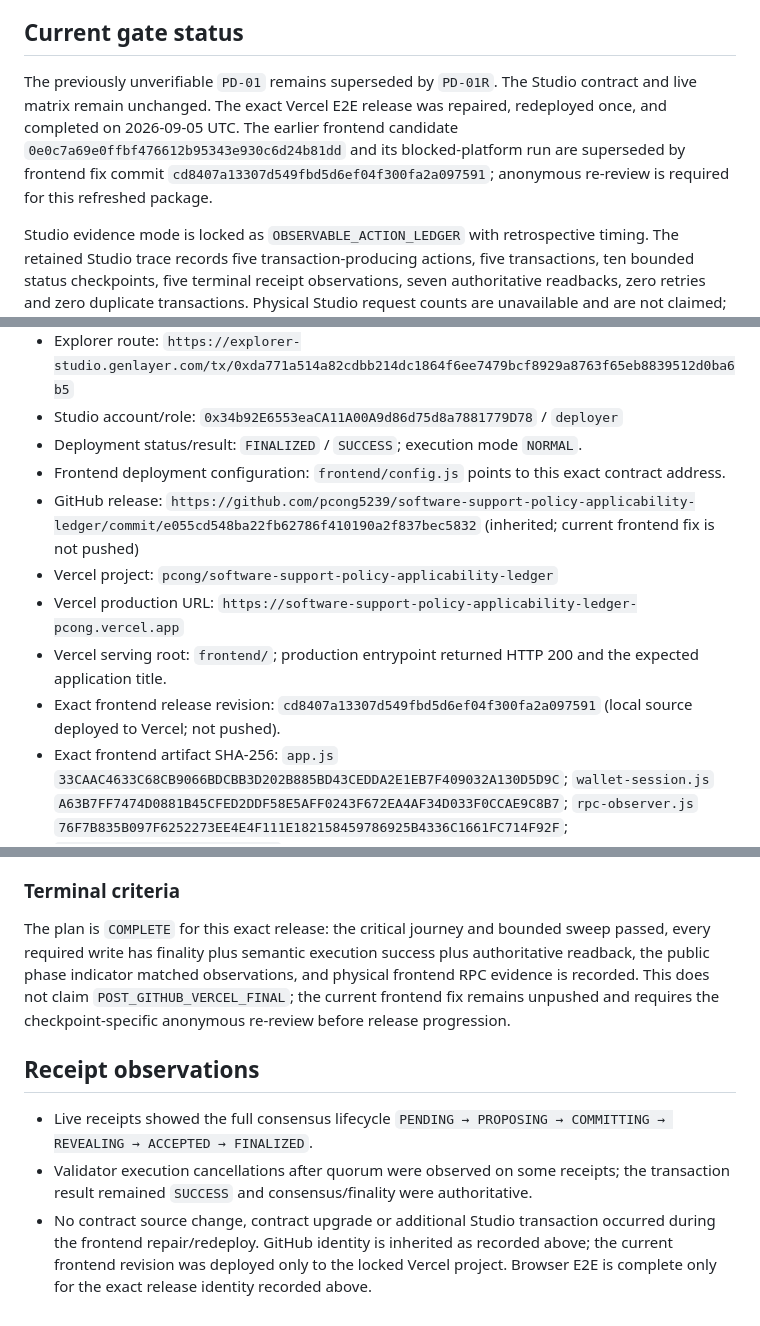
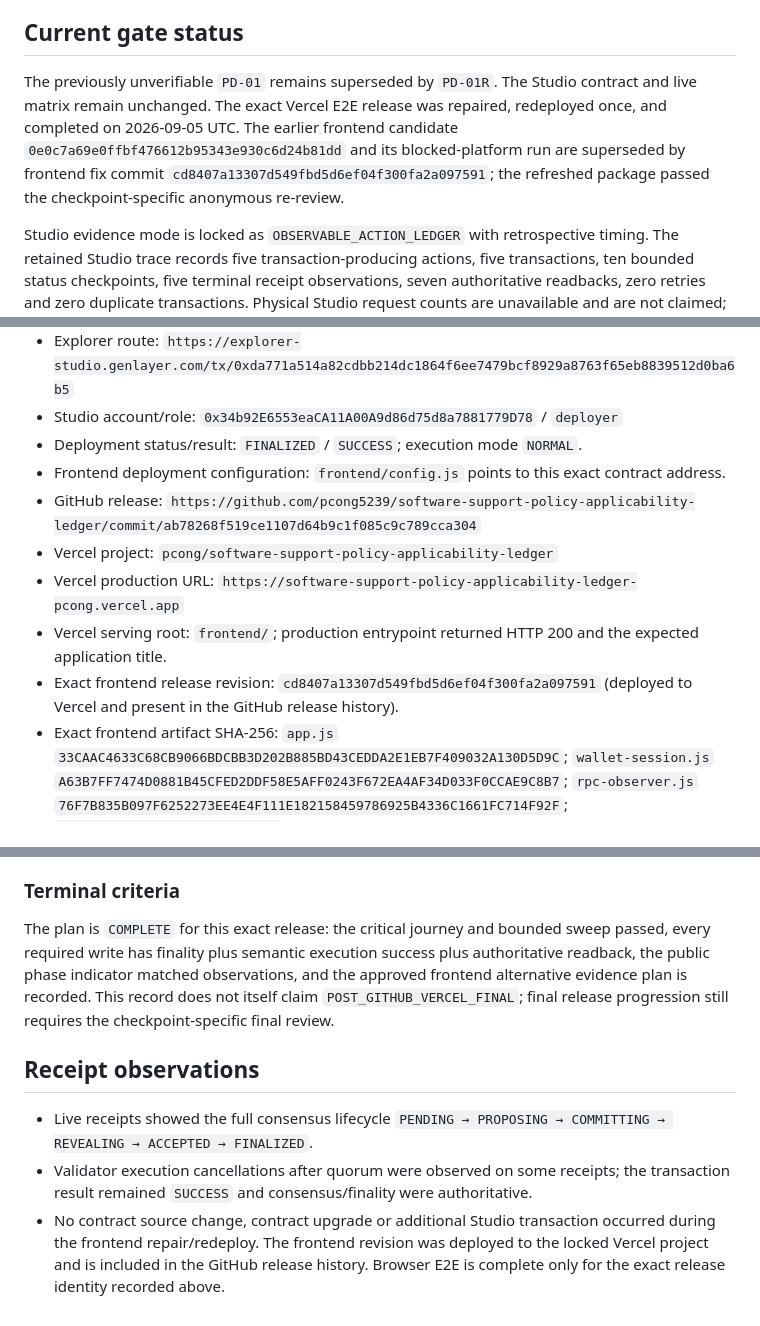
Before and after one commit to pcong5239/software-support-policy-applicability-ledger, a Markdown page: verification/POST-DEPLOY-TEST.md, 3 parts joined by grey strips. GitHub-like rendering.

```diff
--- a/verification/POST-DEPLOY-TEST.md
+++ b/verification/POST-DEPLOY-TEST.md
@@ -4,7 +4,7 @@ This record is bound to the exact deployed source and Studionet instance below.
 
 ## Current gate status
 
-The previously unverifiable `PD-01` remains superseded by `PD-01R`. The Studio contract and live matrix remain unchanged. The exact Vercel E2E release was repaired, redeployed once, and completed on 2026-09-05 UTC. The earlier frontend candidate `0e0c7a69e0ffbf476612b95343e930c6d24b81dd` and its blocked-platform run are superseded by frontend fix commit `cd8407a13307d549fbd5d6ef04f300fa2a097591`; anonymous re-review is required for this refreshed package.
+The previously unverifiable `PD-01` remains superseded by `PD-01R`. The Studio contract and live matrix remain unchanged. The exact Vercel E2E release was repaired, redeployed once, and completed on 2026-09-05 UTC. The earlier frontend candidate `0e0c7a69e0ffbf476612b95343e930c6d24b81dd` and its blocked-platform run are superseded by frontend fix commit `cd8407a13307d549fbd5d6ef04f300fa2a097591`; the refreshed package passed the checkpoint-specific anonymous re-review.
 
 Studio evidence mode is locked as `OBSERVABLE_ACTION_LEDGER` with retrospective timing. The retained Studio trace records five transaction-producing actions, five transactions, ten bounded status checkpoints, five terminal receipt observations, seven authoritative readbacks, zero retries and zero duplicate transactions. Physical Studio request counts are unavailable and are not claimed; the complete ledger is in `docs/RPC-BUDGET.md` and the machine-readable receipt package.
 
@@ -22,11 +22,11 @@ The frontend provider-count limitation is separately recorded under a user-appro
 - Studio account/role: `0x34b92E6553eaCA11A00A9d86d75d8a7881779D78` / `deployer`
 - Deployment status/result: `FINALIZED` / `SUCCESS`; execution mode `NORMAL`.
 - Frontend deployment configuration: `frontend/config.js` points to this exact contract address.
-- GitHub release: `https://github.com/pcong5239/software-support-policy-applicability-ledger/commit/e055cd548ba22fb62786f410190a2f837bec5832` (inherited; current frontend fix is not pushed)
+- GitHub release: `https://github.com/pcong5239/software-support-policy-applicability-ledger/commit/ab78268f519ce1107d64b9c1f085c9c789cca304`
 - Vercel project: `pcong/software-support-policy-applicability-ledger`
 - Vercel production URL: `https://software-support-policy-applicability-ledger-pcong.vercel.app`
 - Vercel serving root: `frontend/`; production entrypoint returned HTTP 200 and the expected application title.
-- Exact frontend release revision: `cd8407a13307d549fbd5d6ef04f300fa2a097591` (local source deployed to Vercel; not pushed).
+- Exact frontend release revision: `cd8407a13307d549fbd5d6ef04f300fa2a097591` (deployed to Vercel and present in the GitHub release history).
 - Exact frontend artifact SHA-256: `app.js` `33CAAC4633C68CB9066BDCBB3D202B885BD43CEDDA2E1EB7F409032A130D5D9C`; `wallet-session.js` `A63B7FF7474D0881B45CFED2DDF58E5AFF0243F672EA4AF34D033F0CCAE9C8B7`; `rpc-observer.js` `76F7B835B097F6252273EE4E4F111E182158459786925B4336C1661FC714F92F`; `tests/wallet_session.test.js` `14E30C0543EC1987047BE027AF4766A82A3926874F9DF3C7BA970FA8C977065A`; `index.html` `34F1153BB749910B6CE833CC7E2DD3E2F92FD32C7783B5218E793BE7DA17281B`; `styles.css` `D2F17465893A56EA7A71CF3983B7B85D76E271D84149319ECBEC29850DFD0570`; `tokens.css` `80E5B33CB4C974E3C68ED7D9BA1F926CBA9BB023FCED3E8D302D08C38D889749`.
 
 ## Live transaction matrix
@@ -106,10 +106,10 @@ This plan is for the production URL above, exact frontend release commit `cd8407
 
 ### Terminal criteria
 
-The plan is `COMPLETE` for this exact release: the critical journey and bounded sweep passed, every required write has finality plus semantic execution success plus authoritative readback, the public phase indicator matched observations, and physical frontend RPC evidence is recorded. This does not claim `POST_GITHUB_VERCEL_FINAL`; the current frontend fix remains unpushed and requires the checkpoint-specific anonymous re-review before release progression.
+The plan is `COMPLETE` for this exact release: the critical journey and bounded sweep passed, every required write has finality plus semantic execution success plus authoritative readback, the public phase indicator matched observations, and the approved frontend alternative evidence plan is recorded. This record does not itself claim `POST_GITHUB_VERCEL_FINAL`; final release progression still requires the checkpoint-specific final review.
 
 ## Receipt observations
 
 - Live receipts showed the full consensus lifecycle `PENDING → PROPOSING → COMMITTING → REVEALING → ACCEPTED → FINALIZED`.
 - Validator execution cancellations after quorum were observed on some receipts; the transaction result remained `SUCCESS` and consensus/finality were authoritative.
-- No contract source change, contract upgrade or additional Studio transaction occurred during the frontend repair/redeploy. GitHub identity is inherited as recorded above; the current frontend revision was deployed only to the locked Vercel project. Browser E2E is complete only for the exact release identity recorded above.
+- No contract source change, contract upgrade or additional Studio transaction occurred during the frontend repair/redeploy. The frontend revision was deployed to the locked Vercel project and is included in the GitHub release history. Browser E2E is complete only for the exact release identity recorded above.
```
Also changed, not shown: docs/VERIFICATION.md (+2 -2 lines).
